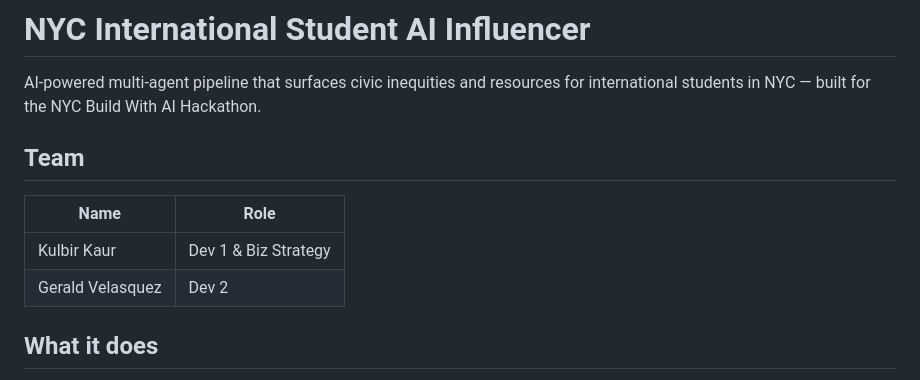
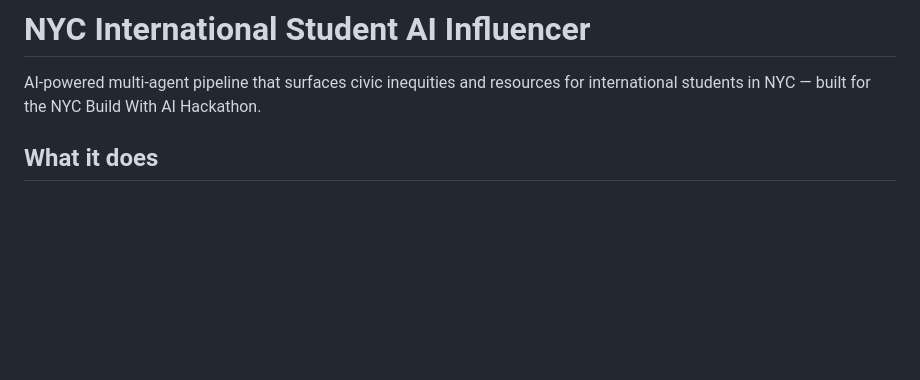
Before and after one commit to gerald512-beep/InterStudent, a Markdown page: README.md, the part around the change. GitHub-like rendering; blank space fills up the shorter version.

Commit message:
Revise README to streamline content and add tech stack
Removed team section and added a tech stack overview.

```diff
--- a/README.md
+++ b/README.md
@@ -1,13 +1,6 @@
 # NYC International Student AI Influencer
 
 AI-powered multi-agent pipeline that surfaces civic inequities and resources for international students in NYC — built for the NYC Build With AI Hackathon.
-
-## Team
-
-| Name | Role |
-|------|------|
-| Kulbir Kaur | Dev 1 & Biz Strategy |
-| Gerald Velasquez | Dev 2 |
 
 ## What it does
 
```
